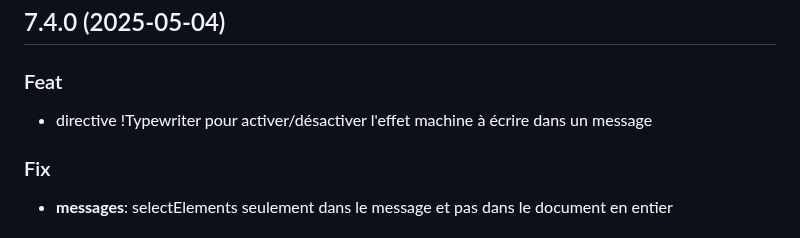
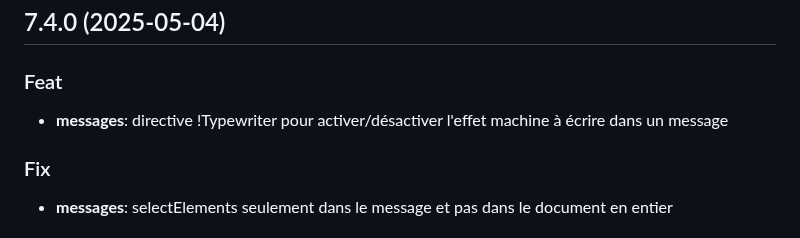
Before and after one commit to eyssette/chatMD, a Markdown page: CHANGELOG.md, the part around the change. Drawn GitHub-style.

Commit message:
edit: changelog

```diff
--- a/CHANGELOG.md
+++ b/CHANGELOG.md
@@ -4,7 +4,7 @@
 
 ### Feat
 
-- directive !Typewriter pour activer/désactiver l'effet machine à écrire dans un message
+- **messages**: directive !Typewriter pour activer/désactiver l'effet machine à écrire dans un message
 
 ### Fix
 
```
